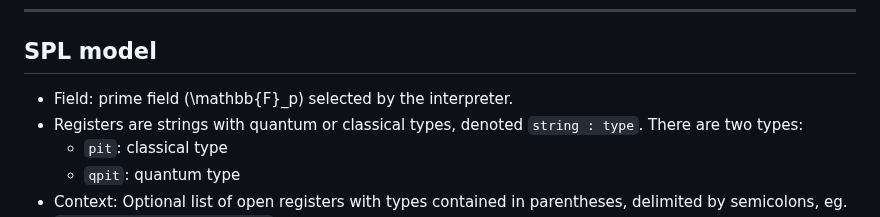
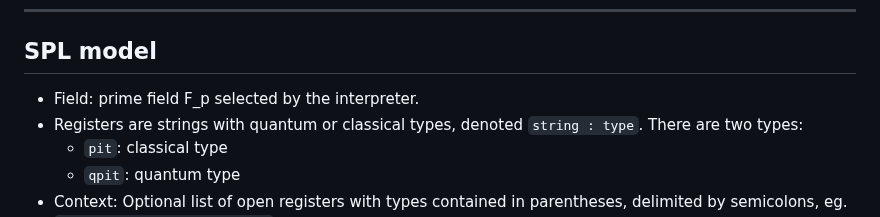
Before and after one commit to ColeComfort/SPL, a Markdown page: README.md, the part around the change. Drawn GitHub-style.

```diff
--- a/README.md
+++ b/README.md
@@ -8,7 +8,7 @@ SPL is a **flat assembly** for stabiliser-style circuits and classical affine wi
 
 ## SPL model
 
-- Field: prime field \(\mathbb{F}_p\) selected by the interpreter.
+- Field: prime field F_p selected by the interpreter.
 - Registers are strings with quantum or classical types, denoted  `string : type`. There are two types:
   - `pit`: classical type
   - `qpit`: quantum type
```
